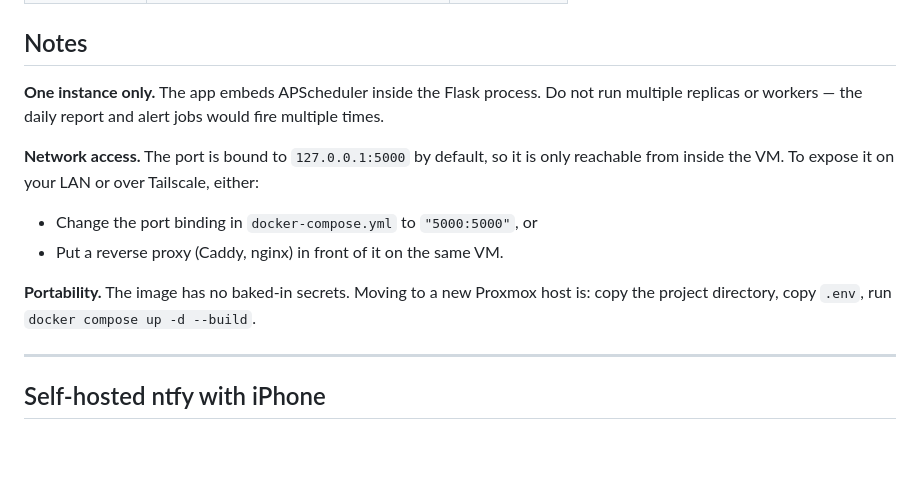
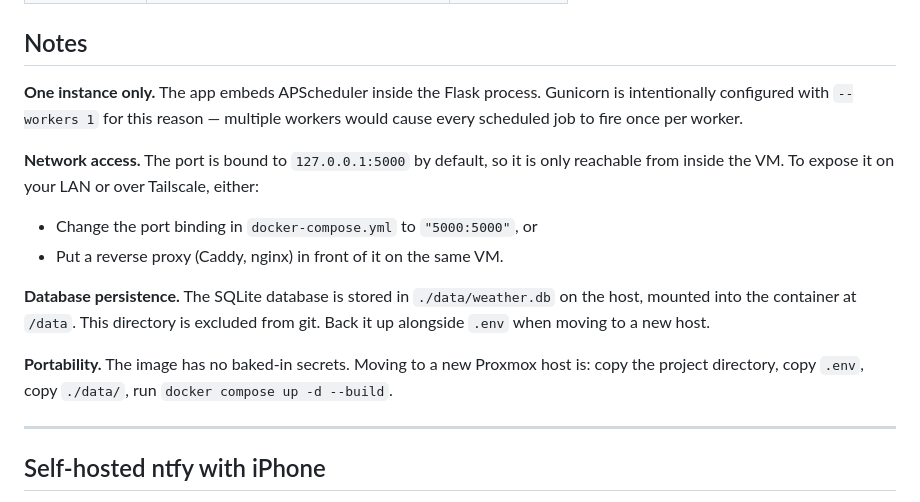
Before and after one commit to chingdrop/weather-app, a Markdown page: DEPLOYMENT.md, the part around the change. Drawn GitHub-style; blank space fills up the shorter version.

```diff
--- a/DEPLOYMENT.md
+++ b/DEPLOYMENT.md
@@ -69,8 +69,8 @@ Adds `restart: unless-stopped`, healthchecks, ntfy exposed on all interfaces for
 
 ## Notes
 
-**One instance only.** The app embeds APScheduler inside the Flask process. Do not run multiple replicas or workers —
-the daily report and alert jobs would fire multiple times.
+**One instance only.** The app embeds APScheduler inside the Flask process. Gunicorn is intentionally configured with
+`--workers 1` for this reason — multiple workers would cause every scheduled job to fire once per worker.
 
 **Network access.** The port is bound to `127.0.0.1:5000` by default, so it is only reachable from inside the VM. To
 expose it on your LAN or over Tailscale, either:
@@ -78,8 +78,11 @@ expose it on your LAN or over Tailscale, either:
 - Change the port binding in `docker-compose.yml` to `"5000:5000"`, or
 - Put a reverse proxy (Caddy, nginx) in front of it on the same VM.
 
+**Database persistence.** The SQLite database is stored in `./data/weather.db` on the host, mounted into the container
+at `/data`. This directory is excluded from git. Back it up alongside `.env` when moving to a new host.
+
 **Portability.** The image has no baked-in secrets. Moving to a new Proxmox host is: copy the project directory, copy
-`.env`, run `docker compose up -d --build`.
+`.env`, copy `./data/`, run `docker compose up -d --build`.
 
 ---
 
```
Also changed, not shown: README.md (+14 -6 lines).
